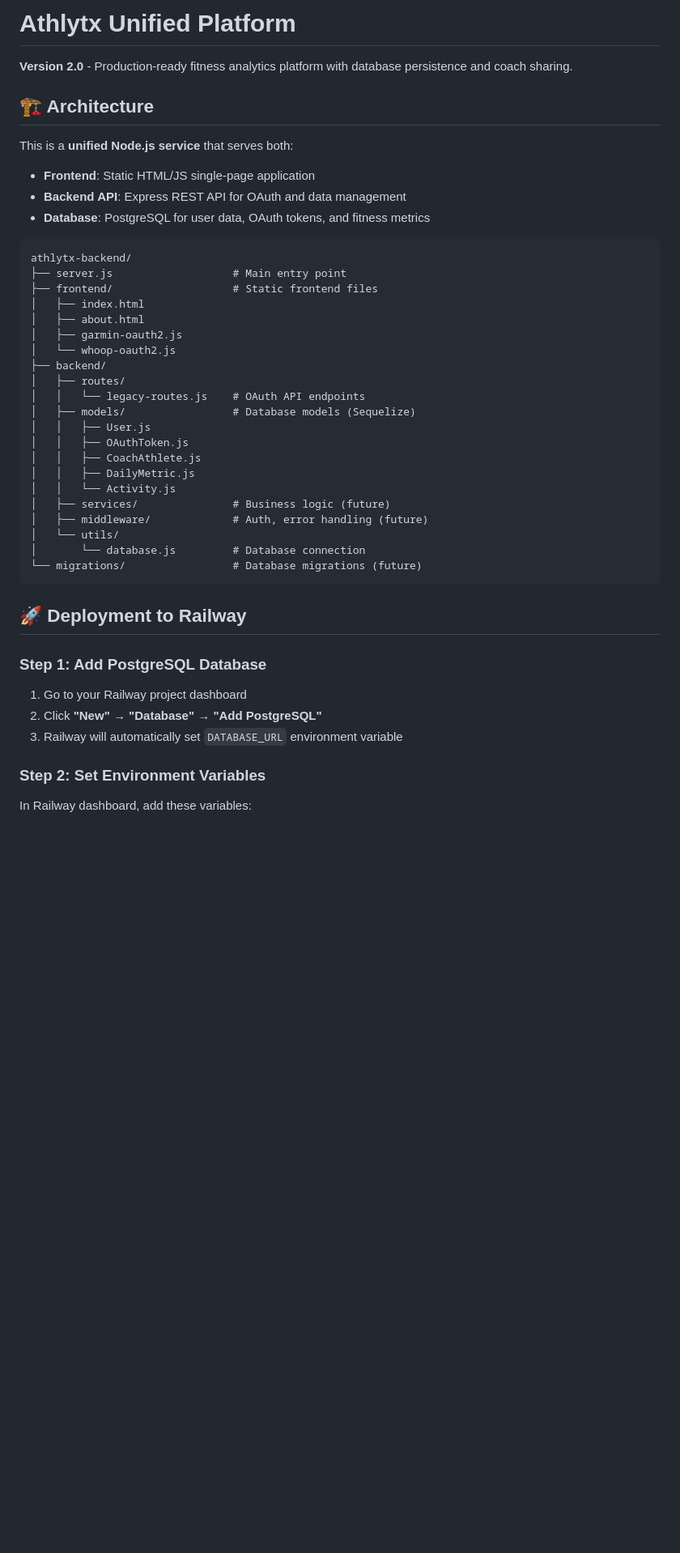
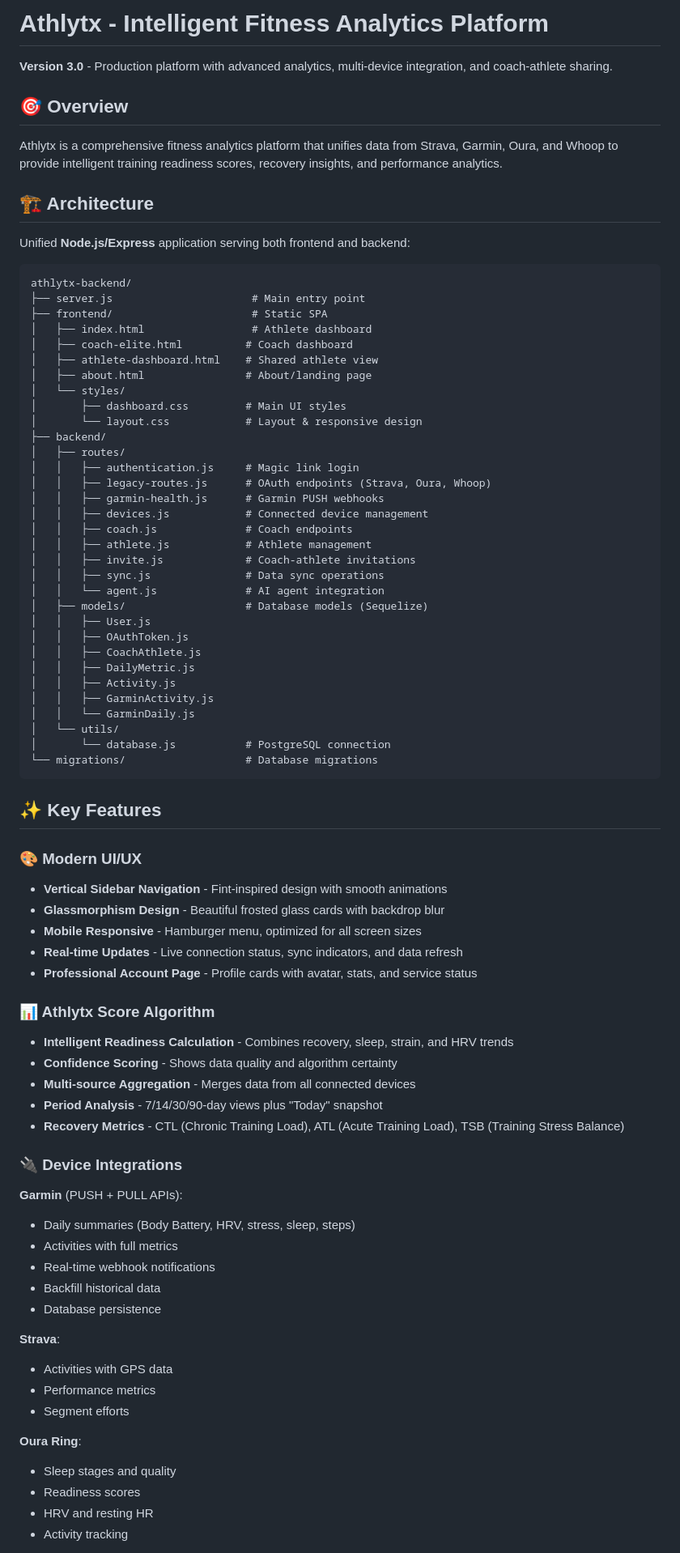
Before and after one commit to zwiersd/athlytx-backend, a Markdown page: README.md, the part around one of its changes. Shown at 81% size. Drawn GitHub-style; blank space fills up the shorter version.

````diff
--- a/README.md
+++ b/README.md
@@ -1,46 +1,83 @@
-# Athlytx Unified Platform
+# Athlytx - Intelligent Fitness Analytics Platform
 
-**Version 2.0** - Production-ready fitness analytics platform with database persistence and coach sharing.
+**Version 3.0** - Production platform with advanced analytics, multi-device integration, and coach-athlete sharing.
+
+## 🎯 Overview
+
+Athlytx is a comprehensive fitness analytics platform that unifies data from Strava, Garmin, Oura, and Whoop to provide intelligent training readiness scores, recovery insights, and performance analytics.
 
 ## 🏗️ Architecture
 
-This is a **unified Node.js service** that serves both:
-- **Frontend**: Static HTML/JS single-page application
-- **Backend API**: Express REST API for OAuth and data management
-- **Database**: PostgreSQL for user data, OAuth tokens, and fitness metrics
+Unified **Node.js/Express** application serving both frontend and backend:
 
 ```
 athlytx-backend/
-├── server.js                   # Main entry point
-├── frontend/                   # Static frontend files
-│   ├── index.html
-│   ├── about.html
-│   ├── garmin-oauth2.js
-│   └── whoop-oauth2.js
+├── server.js                      # Main entry point
+├── frontend/                      # Static SPA
+│   ├── index.html                 # Athlete dashboard
+│   ├── coach-elite.html          # Coach dashboard
+│   ├── athlete-dashboard.html    # Shared athlete view
+│   ├── about.html                # About/landing page
+│   └── styles/
+│       ├── dashboard.css         # Main UI styles
+│       └── layout.css            # Layout & responsive design
 ├── backend/
 │   ├── routes/
-│   │   └── legacy-routes.js    # OAuth API endpoints
-│   ├── models/                 # Database models (Sequelize)
+│   │   ├── authentication.js     # Magic link login
+│   │   ├── legacy-routes.js      # OAuth endpoints (Strava, Oura, Whoop)
+│   │   ├── garmin-health.js      # Garmin PUSH webhooks
+│   │   ├── devices.js            # Connected device management
+│   │   ├── coach.js              # Coach endpoints
+│   │   ├── athlete.js            # Athlete management
+│   │   ├── invite.js             # Coach-athlete invitations
+│   │   ├── sync.js               # Data sync operations
+│   │   └── agent.js              # AI agent integration
+│   ├── models/                   # Database models (Sequelize)
 │   │   ├── User.js
 │   │   ├── OAuthToken.js
 │   │   ├── CoachAthlete.js
 │   │   ├── DailyMetric.js
-│   │   └── Activity.js
-│   ├── services/               # Business logic (future)
-│   ├── middleware/             # Auth, error handling (future)
+│   │   ├── Activity.js
+│   │   ├── GarminActivity.js
+│   │   └── GarminDaily.js
 │   └── utils/
-│       └── database.js         # Database connection
-└── migrations/                 # Database migrations (future)
+│       └── database.js           # PostgreSQL connection
+└── migrations/                   # Database migrations
 ```
 
-## 🚀 Deployment to Railway
+## ✨ Key Features
 
-### Step 1: Add PostgreSQL Database
+### 🎨 Modern UI/UX
+- **Vertical Sidebar Navigation** - Fint-inspired design with smooth animations
+- **Glassmorphism Design** - Beautiful frosted glass cards with backdrop blur
+- **Mobile Responsive** - Hamburger menu, optimized for all screen sizes
+- **Real-time Updates** - Live connection status, sync indicators, and data refresh
+- **Professional Account Page** - Profile cards with avatar, stats, and service status
 
-1. Go to your Railway project dashboard
-2. Click **"New"** → **"Database"** → **"Add PostgreSQL"**
-3. Railway will automatically set `DATABASE_URL` environment variable
+### 📊 Athlytx Score Algorithm
+- **Intelligent Readiness Calculation** - Combines recovery, sleep, strain, and HRV trends
+- **Confidence Scoring** - Shows data quality and algorithm certainty
+- **Multi-source Aggregation** - Merges data from all connected devices
+- **Period Analysis** - 7/14/30/90-day views plus "Today" snapshot
+- **Recovery Metrics** - CTL (Chronic Training Load), ATL (Acute Training Load), TSB (Training Stress Balance)
 
-### Step 2: Set Environment Variables
+### 🔌 Device Integrations
 
-In Railway dashboard, add these variables:
+**Garmin** (PUSH + PULL APIs):
+- Daily summaries (Body Battery, HRV, stress, sleep, steps)
+- Activities with full metrics
+- Real-time webhook notifications
+- Backfill historical data
+- Database persistence
+
+**Strava**:
+- Activities with GPS data
+- Performance metrics
+- Segment efforts
+
+**Oura Ring**:
+- Sleep stages and quality
+- Readiness scores
+- HRV and resting HR
+- Activity tracking
+
````
Also changed, not shown: other parts of README.md (+267 -175 lines).
